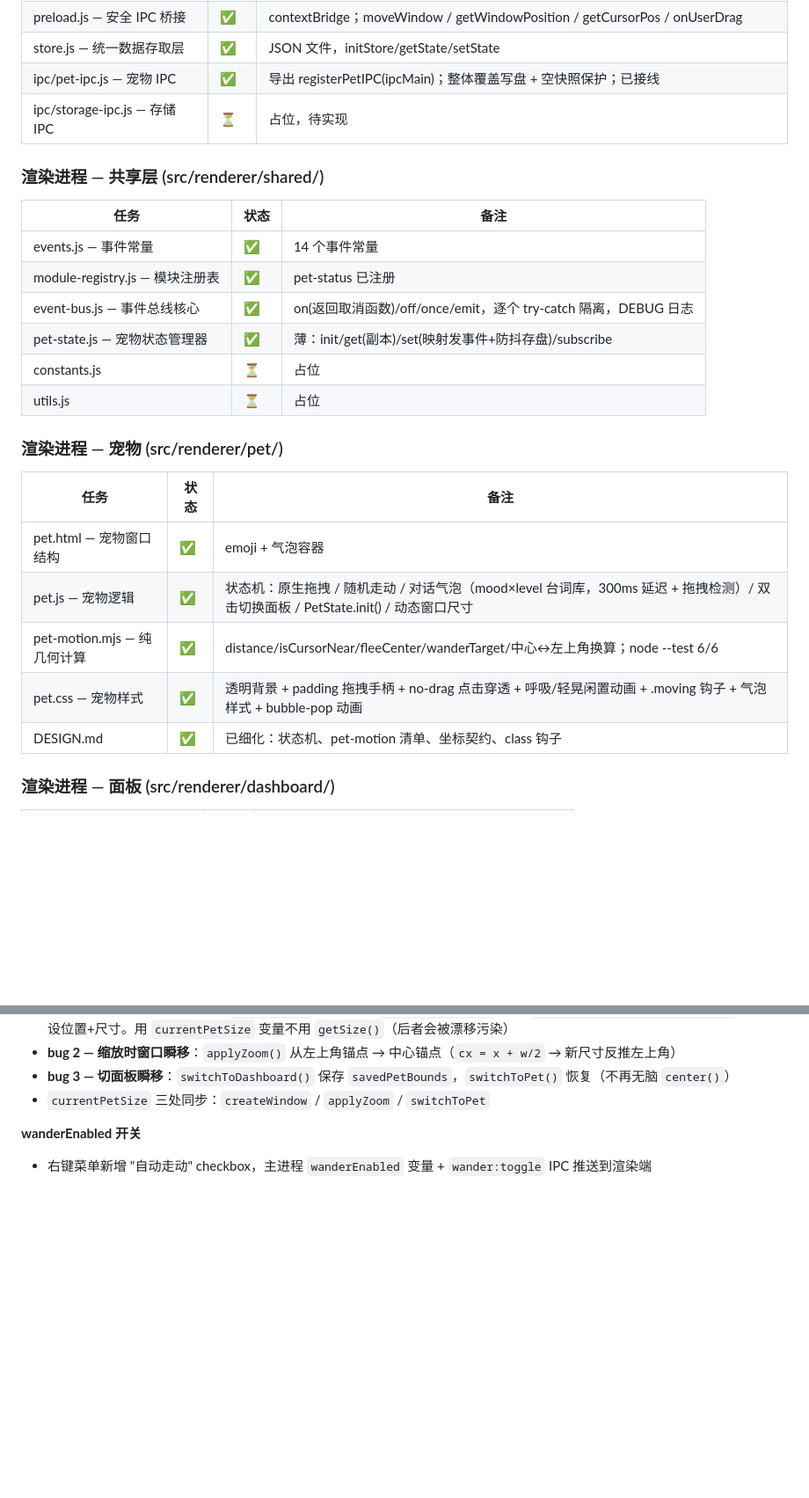
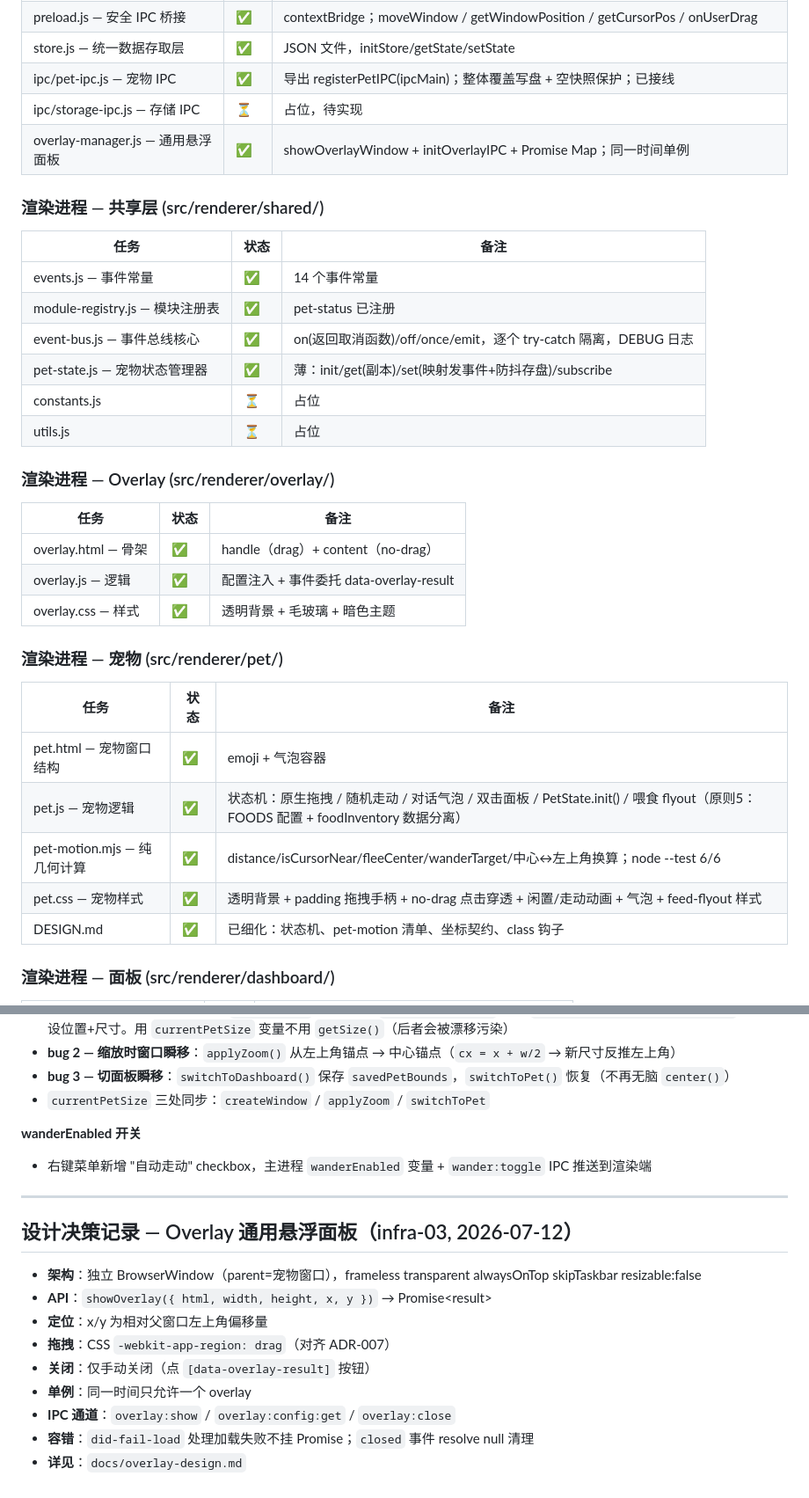
Before and after one commit to qiuku30/desktop-pet, a Markdown page: docs/progress.md, 2 parts joined by grey strips. Shown at 88% size. Drawn GitHub-style; blank space fills up the shorter version.

```diff
--- a/docs/progress.md
+++ b/docs/progress.md
@@ -42,6 +42,7 @@
 | store.js — 统一数据存取层 | ✅ | JSON 文件，initStore/getState/setState |
 | ipc/pet-ipc.js — 宠物 IPC | ✅ | 导出 registerPetIPC(ipcMain)；整体覆盖写盘 + 空快照保护；已接线 |
 | ipc/storage-ipc.js — 存储 IPC | ⏳ | 占位，待实现 |
+| overlay-manager.js — 通用悬浮面板 | ✅ | showOverlayWindow + initOverlayIPC + Promise Map；同一时间单例 |
 
 ### 渲染进程 — 共享层 (src/renderer/shared/)
 
@@ -54,14 +55,22 @@
 | constants.js | ⏳ | 占位 |
 | utils.js | ⏳ | 占位 |
 
+### 渲染进程 — Overlay (src/renderer/overlay/)
+
+| 任务 | 状态 | 备注 |
+|------|------|------|
+| overlay.html — 骨架 | ✅ | handle（drag）+ content（no-drag） |
+| overlay.js — 逻辑 | ✅ | 配置注入 + 事件委托 data-overlay-result |
+| overlay.css — 样式 | ✅ | 透明背景 + 毛玻璃 + 暗色主题 |
+
 ### 渲染进程 — 宠物 (src/renderer/pet/)
 
 | 任务 | 状态 | 备注 |
 |------|------|------|
 | pet.html — 宠物窗口结构 | ✅ | emoji + 气泡容器 |
-| pet.js — 宠物逻辑 | ✅ | 状态机：原生拖拽 / 随机走动 / 对话气泡（mood×level 台词库，300ms 延迟 + 拖拽检测）/ 双击切换面板 / PetState.init() / 动态窗口尺寸 |
+| pet.js — 宠物逻辑 | ✅ | 状态机：原生拖拽 / 随机走动 / 对话气泡 / 双击面板 / PetState.init() / 喂食 flyout（原则5：FOODS 配置 + foodInventory 数据分离） |
 | pet-motion.mjs — 纯几何计算 | ✅ | distance/isCursorNear/fleeCenter/wanderTarget/中心↔左上角换算；node --test 6/6 |
-| pet.css — 宠物样式 | ✅ | 透明背景 + padding 拖拽手柄 + no-drag 点击穿透 + 呼吸/轻晃闲置动画 + .moving 钩子 + 气泡样式 + bubble-pop 动画 |
+| pet.css — 宠物样式 | ✅ | 透明背景 + padding 拖拽手柄 + no-drag 点击穿透 + 闲置/走动动画 + 气泡 + feed-flyout 样式 |
 | DESIGN.md | ✅ | 已细化：状态机、pet-motion 清单、坐标契约、class 钩子 |
 
 ### 渲染进程 — 面板 (src/renderer/dashboard/)
@@ -226,3 +235,17 @@
 
 **wanderEnabled 开关**
 - 右键菜单新增 "自动走动" checkbox，主进程 `wanderEnabled` 变量 + `wander:toggle` IPC 推送到渲染端
+
+---
+
+## 设计决策记录 — Overlay 通用悬浮面板（infra-03, 2026-07-12）
+
+- **架构**：独立 BrowserWindow（parent=宠物窗口），frameless transparent alwaysOnTop skipTaskbar resizable:false
+- **API**：`showOverlay({ html, width, height, x, y })` → Promise\<result\>
+- **定位**：x/y 为相对父窗口左上角偏移量
+- **拖拽**：CSS `-webkit-app-region: drag`（对齐 ADR-007）
+- **关闭**：仅手动关闭（点 `[data-overlay-result]` 按钮）
+- **单例**：同一时间只允许一个 overlay
+- **IPC 通道**：`overlay:show` / `overlay:config:get` / `overlay:close`
+- **容错**：`did-fail-load` 处理加载失败不挂 Promise；`closed` 事件 resolve null 清理
+- **详见**：`docs/overlay-design.md`
```
Also changed, not shown: other parts of docs/progress.md (+2 -2 lines), docs/overlay-design.md (added, +148 -0 lines), docs/session-log.md (+3 -0 lines).
